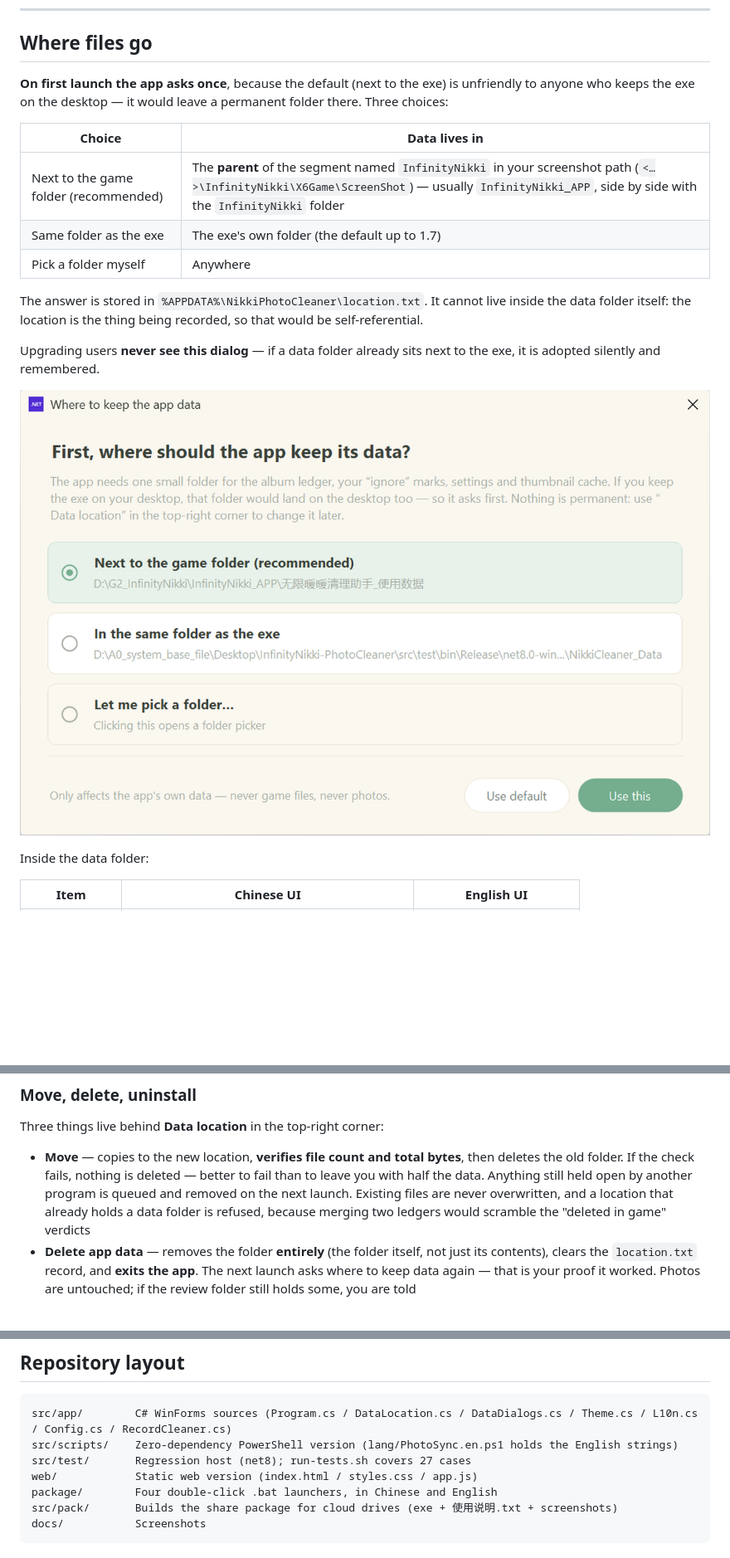
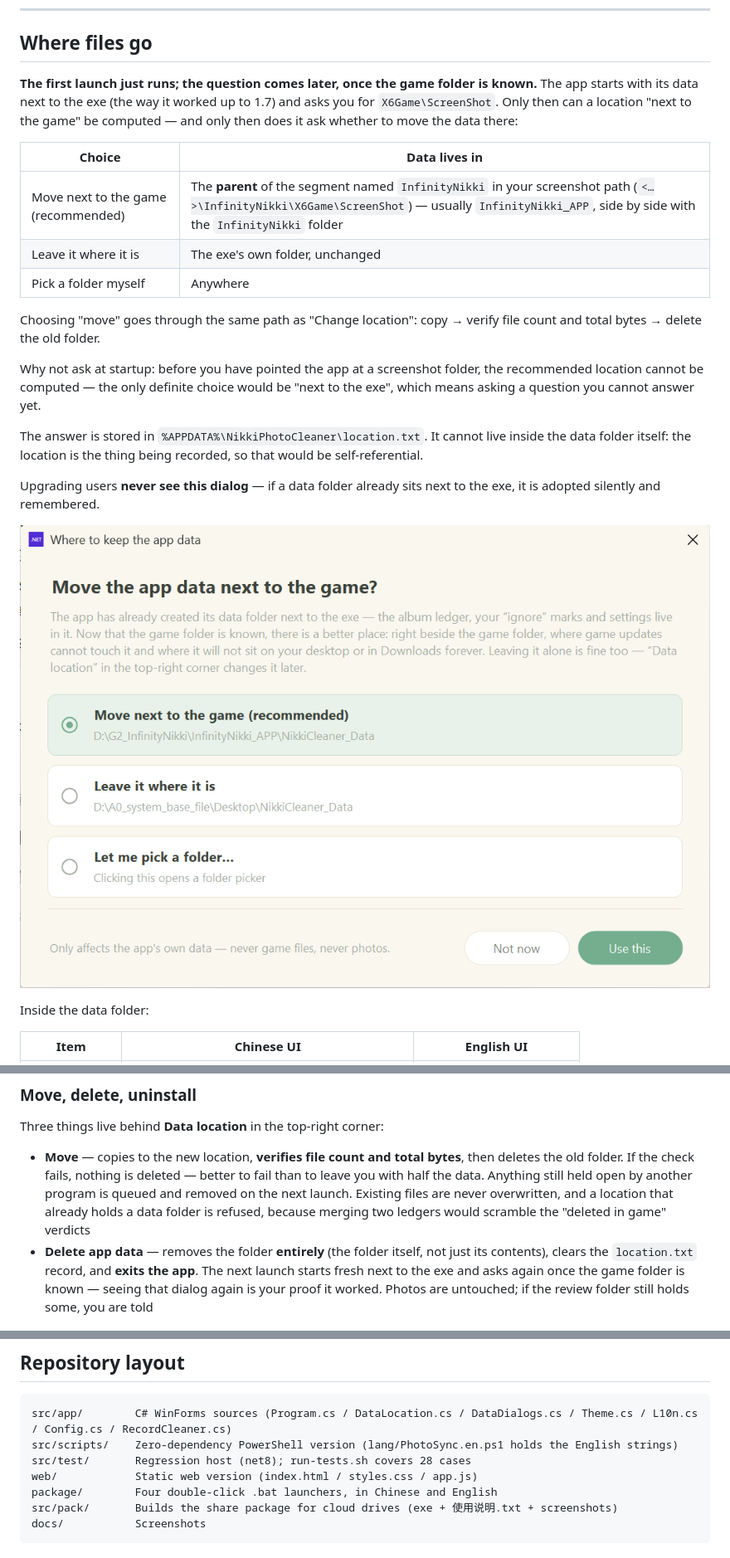
Before and after one commit to 3341284397-max/InfinityNikki-PhotoCleaner, a Markdown page: README.md, 3 parts joined by grey strips. Shown at 83% size. GitHub-like rendering; pictures changed too: docs/screenshots/data-en.png; blank space fills up the shorter version.

````diff
--- a/README.md
+++ b/README.md
@@ -275,14 +275,23 @@ Designed so that a mis-click still cannot lose a photo:
 
 ## Where files go
 
-**On first launch the app asks once**, because the default (next to the exe) is unfriendly
-to anyone who keeps the exe on the desktop — it would leave a permanent folder there. Three choices:
+**The first launch just runs; the question comes later, once the game folder is known.**
+The app starts with its data next to the exe (the way it worked up to 1.7) and asks you for
+`X6Game\ScreenShot`. Only then can a location "next to the game" be computed — and only then
+does it ask whether to move the data there:
 
 | Choice | Data lives in |
 |---|---|
-| Next to the game folder (recommended) | The **parent** of the segment named `InfinityNikki` in your screenshot path (`<…>\InfinityNikki\X6Game\ScreenShot`) — usually `InfinityNikki_APP`, side by side with the `InfinityNikki` folder |
-| Same folder as the exe | The exe's own folder (the default up to 1.7) |
+| Move next to the game (recommended) | The **parent** of the segment named `InfinityNikki` in your screenshot path (`<…>\InfinityNikki\X6Game\ScreenShot`) — usually `InfinityNikki_APP`, side by side with the `InfinityNikki` folder |
+| Leave it where it is | The exe's own folder, unchanged |
 | Pick a folder myself | Anywhere |
+
+Choosing "move" goes through the same path as "Change location": copy → verify file count and
+total bytes → delete the old folder.
+
+Why not ask at startup: before you have pointed the app at a screenshot folder, the recommended
+location cannot be computed — the only definite choice would be "next to the exe", which means
+asking a question you cannot answer yet.
 
 The answer is stored in `%APPDATA%\NikkiPhotoCleaner\location.txt`.
 It cannot live inside the data folder itself: the location is the thing being recorded, so that would be self-referential.
@@ -318,9 +327,9 @@ Three things live behind **Data location** in the top-right corner:
   Existing files are never overwritten, and a location that already holds a data folder is refused,
   because merging two ledgers would scramble the "deleted in game" verdicts
 - **Delete app data** — removes the folder **entirely** (the folder itself, not just its contents),
-  clears the `location.txt` record, and **exits the app**. The next launch asks where to keep data
-  again — that is your proof it worked. Photos are untouched; if the review folder still holds
-  some, you are told
+  clears the `location.txt` record, and **exits the app**. The next launch starts fresh next to the
+  exe and asks again once the game folder is known — seeing that dialog again is your proof it
+  worked. Photos are untouched; if the review folder still holds some, you are told
 
 ![Data location](docs/screenshots/data-manage-en.png)
 
@@ -360,7 +369,7 @@ dotnet build -c Release
 ```
 src/app/        C# WinForms sources (Program.cs / DataLocation.cs / DataDialogs.cs / Theme.cs / L10n.cs / Config.cs / RecordCleaner.cs)
 src/scripts/    Zero-dependency PowerShell version (lang/PhotoSync.en.ps1 holds the English strings)
-src/test/       Regression host (net8); run-tests.sh covers 27 cases
+src/test/       Regression host (net8); run-tests.sh covers 28 cases
 web/            Static web version (index.html / styles.css / app.js)
 package/        Four double-click .bat launchers, in Chinese and English
 src/pack/       Builds the share package for cloud drives (exe + 使用说明.txt + screenshots)
````
Also changed, not shown: other parts of README.md (+4 -3 lines), CHANGELOG.md (+33 -0 lines), README.zh-CN.md (+19 -12 lines), docs/screenshots/data-zh.png, 10 other files.
